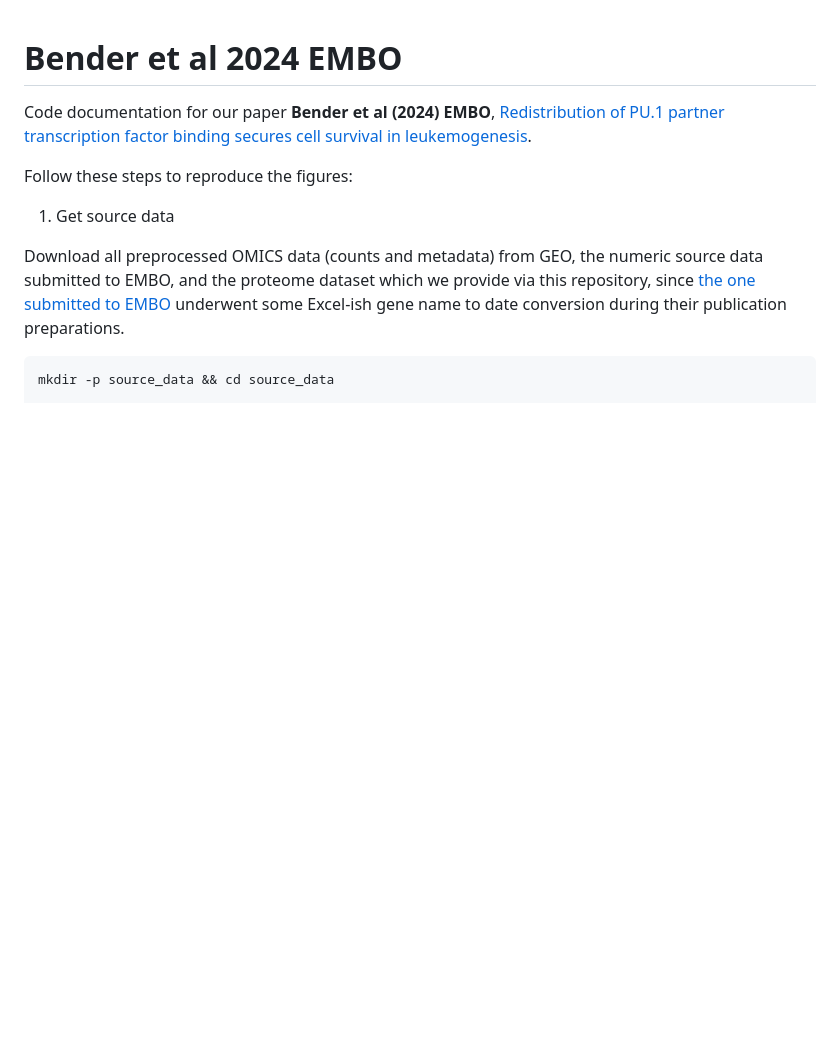
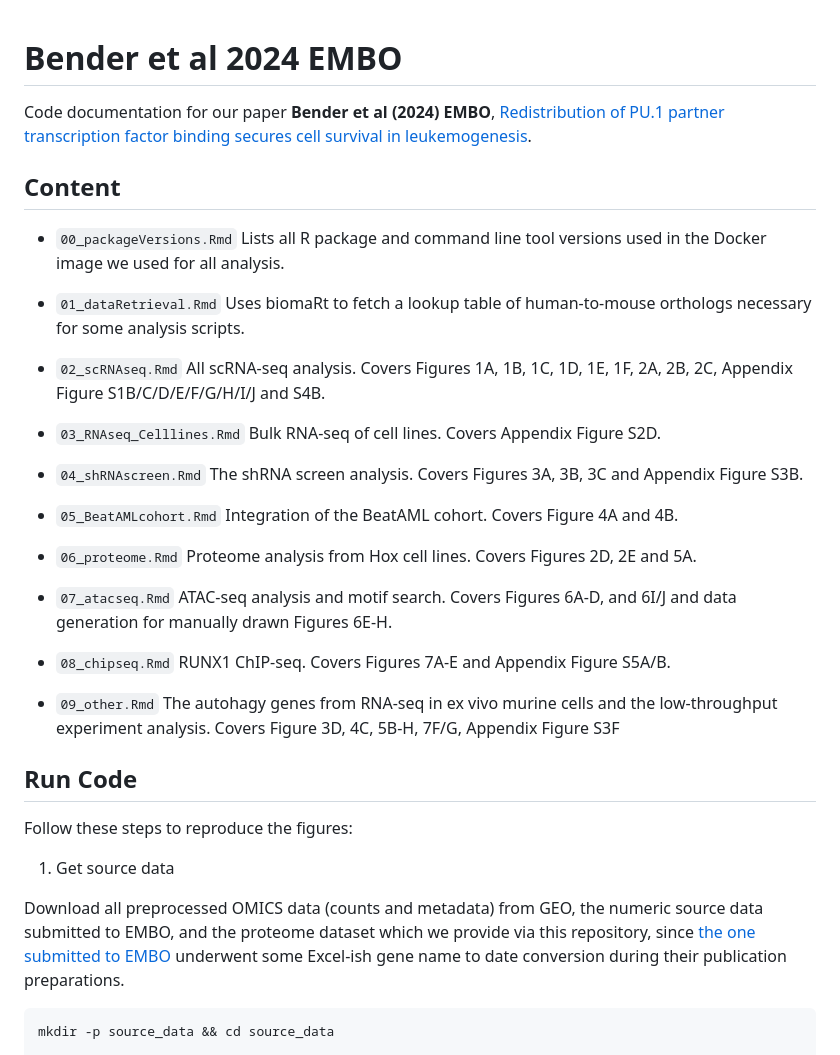
Before and after one commit to ATpoint/bender_et_al_2024, a Markdown page: README.md, the part around the change. Rendered like a GitHub page; blank space fills up the shorter version.

```diff
--- a/README.md
+++ b/README.md
@@ -2,6 +2,41 @@
 
 Code documentation for our paper **Bender et al (2024) EMBO**,
 [Redistribution of PU.1 partner transcription factor binding secures cell survival in leukemogenesis](https://www.embopress.org/doi/full/10.1038/s44318-024-00295-y).
+
+## Content
+
+- `00_packageVersions.Rmd`
+Lists all R package and command line tool versions used in the Docker image we used for all analysis.
+
+- `01_dataRetrieval.Rmd`
+Uses biomaRt to fetch a lookup table of human-to-mouse orthologs necessary for some analysis scripts.
+
+- `02_scRNAseq.Rmd`
+All scRNA-seq analysis. Covers Figures 1A, 1B, 1C, 1D, 1E, 1F, 2A, 2B, 2C, Appendix Figure S1B/C/D/E/F/G/H/I/J and S4B.
+
+- `03_RNAseq_Celllines.Rmd`
+Bulk RNA-seq of cell lines. Covers Appendix Figure S2D.
+
+- `04_shRNAscreen.Rmd`
+The shRNA screen analysis. Covers Figures 3A, 3B, 3C and Appendix Figure S3B.
+
+- `05_BeatAMLcohort.Rmd`
+Integration of the BeatAML cohort. Covers Figure 4A and 4B.
+
+- `06_proteome.Rmd`
+Proteome analysis from Hox cell lines. Covers Figures 2D, 2E and 5A.
+
+- `07_atacseq.Rmd`
+ATAC-seq analysis and motif search. Covers Figures 6A-D, and 6I/J and data generation for manually drawn Figures 6E-H.
+
+- `08_chipseq.Rmd`
+RUNX1 ChIP-seq. Covers Figures 7A-E and Appendix Figure S5A/B.
+
+- `09_other.Rmd`
+The autohagy genes from RNA-seq in ex vivo murine cells and the low-throughput experiment analysis.
+Covers Figure 3D, 4C, 5B-H, 7F/G, Appendix Figure S3F
+
+## Run Code
 
 Follow these steps to reproduce the figures:
 
```
